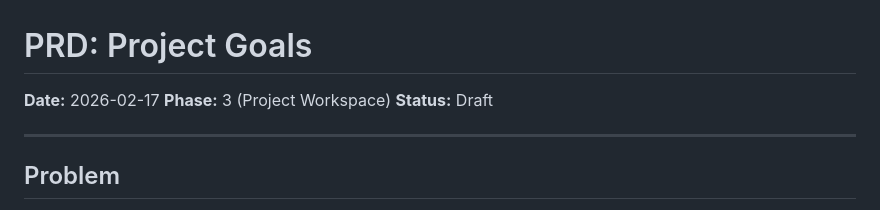
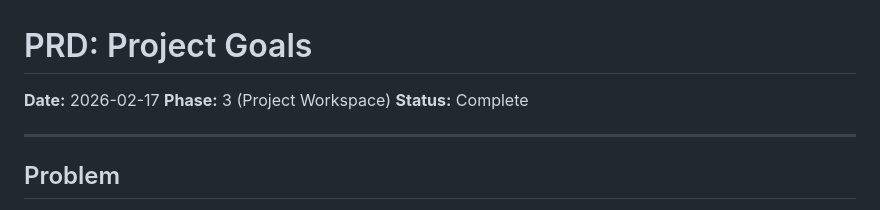
Before and after one commit to PeterBlenessy/notesage, a Markdown page: docs/prds/2026-02-17-project-goals.md, the part around one of its changes. Rendered like a GitHub page.

```diff
--- a/docs/prds/2026-02-17-project-goals.md
+++ b/docs/prds/2026-02-17-project-goals.md
@@ -1,6 +1,6 @@
 # PRD: Project Goals
 
-**Date:** 2026-02-17 **Phase:** 3 (Project Workspace) **Status:** Draft
+**Date:** 2026-02-17 **Phase:** 3 (Project Workspace) **Status:** Complete
 
 ---
 
```
Also changed, not shown: other parts of docs/prds/2026-02-17-project-goals.md (+25 -25 lines), docs/prds/2026-02-17-project-goals-tasks.md (+15 -15 lines).
